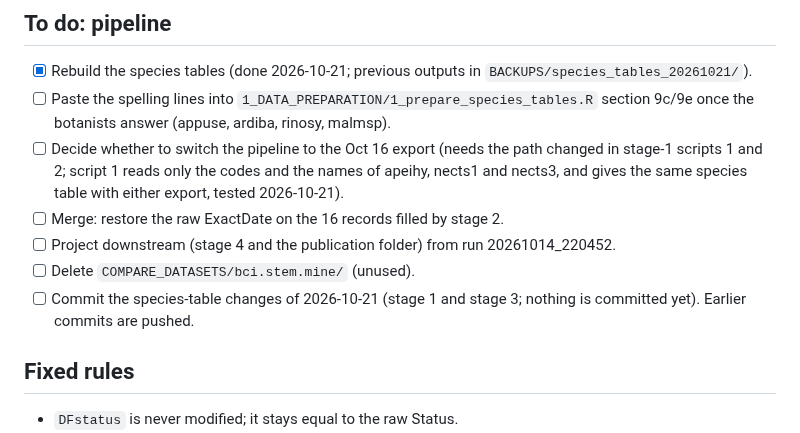
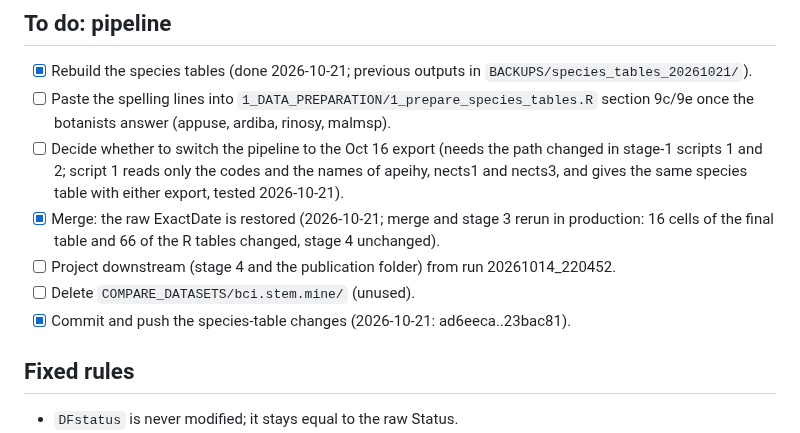
Before and after one commit to jamedina09/BCI50ha_StemReconstruction_Rtables, a Markdown page: BCI_stem_reconstruction/DATA/README.md, the part around the change. Rendered like a GitHub page.

Commit message:
DATA README: species tables committed, ExactDate fix done

```diff
--- a/BCI_stem_reconstruction/DATA/README.md
+++ b/BCI_stem_reconstruction/DATA/README.md
@@ -48,10 +48,10 @@ Details: `CHECKS/revision_oct16/botanicos/`.
 - [x] Rebuild the species tables (done 2026-10-21; previous outputs in `BACKUPS/species_tables_20261021/`).
 - [ ] Paste the spelling lines into `1_DATA_PREPARATION/1_prepare_species_tables.R` section 9c/9e once the botanists answer (appuse, ardiba, rinosy, malmsp).
 - [ ] Decide whether to switch the pipeline to the Oct 16 export (needs the path changed in stage-1 scripts 1 and 2; script 1 reads only the codes and the names of apeihy, nects1 and nects3, and gives the same species table with either export, tested 2026-10-21).
-- [ ] Merge: restore the raw ExactDate on the 16 records filled by stage 2.
+- [x] Merge: the raw ExactDate is restored (2026-10-21; merge and stage 3 rerun in production: 16 cells of the final table and 66 of the R tables changed, stage 4 unchanged).
 - [ ] Project downstream (stage 4 and the publication folder) from run 20261014_220452.
 - [ ] Delete `COMPARE_DATASETS/bci.stem.mine/` (unused).
-- [ ] Commit the species-table changes of 2026-10-21 (stage 1 and stage 3; nothing is committed yet). Earlier commits are pushed.
+- [x] Commit and push the species-table changes (2026-10-21: ad6eeca..23bac81).
 
 ## Fixed rules
 
```
